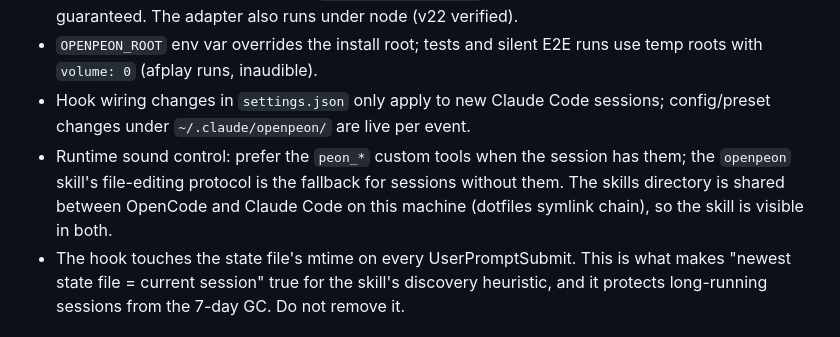
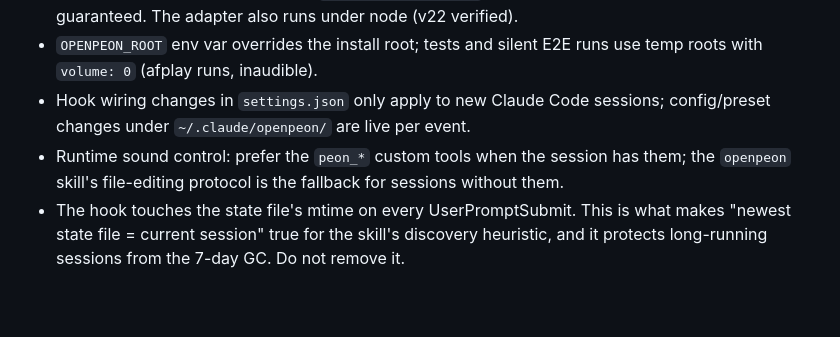
Before and after one commit to partner0/openpeon, a Markdown page: AGENTS.md, the part around the change. Rendered like a GitHub page; blank space fills up the shorter version.

Commit message:
doc(agents): drop the shared-skills-directory note
The availability rule stands on its own; the machine-specific symlink detail added nothing actionable.

```diff
--- a/AGENTS.md
+++ b/AGENTS.md
@@ -112,7 +112,7 @@ The state file doubles as the per-session control surface for the `openpeon` ski
 - Hook command uses the absolute `"$HOME/.bun/bin/bun"` because the hook shell's PATH is not guaranteed. The adapter also runs under node (v22 verified).
 - `OPENPEON_ROOT` env var overrides the install root; tests and silent E2E runs use temp roots with `volume: 0` (afplay runs, inaudible).
 - Hook wiring changes in `settings.json` only apply to new Claude Code sessions; config/preset changes under `~/.claude/openpeon/` are live per event.
-- Runtime sound control: prefer the `peon_*` custom tools when the session has them; the `openpeon` skill's file-editing protocol is the fallback for sessions without them. The skills directory is shared between OpenCode and Claude Code on this machine (dotfiles symlink chain), so the skill is visible in both.
+- Runtime sound control: prefer the `peon_*` custom tools when the session has them; the `openpeon` skill's file-editing protocol is the fallback for sessions without them.
 - The hook touches the state file's mtime on every UserPromptSubmit. This is what makes "newest state file = current session" true for the skill's discovery heuristic, and it protects long-running sessions from the 7-day GC. Do not remove it.
 
 ## Deployment
```
